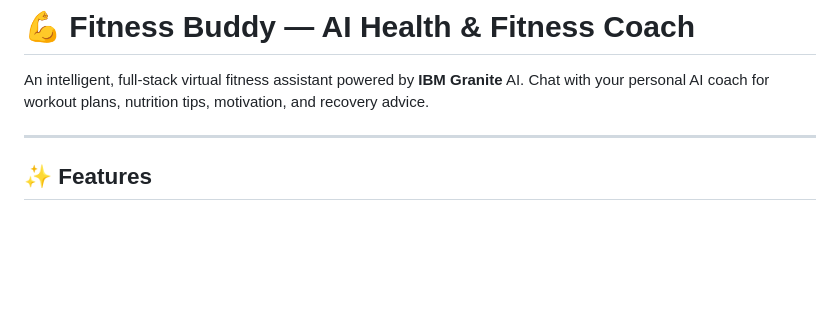
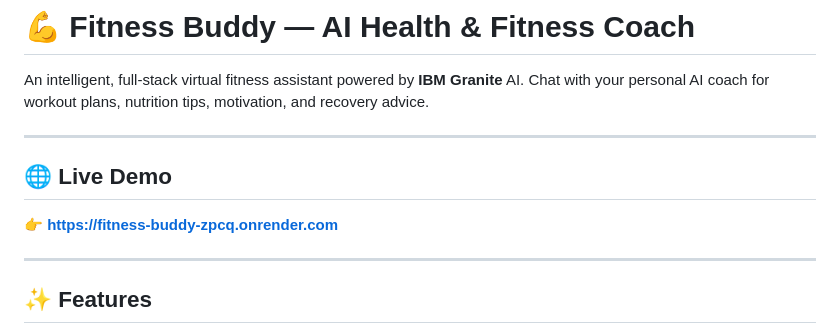
Before and after one commit to Hema-Sph/Fitness-Buddy, a Markdown page: README.md, the part around the change. Rendered like a GitHub page; blank space fills up the shorter version.

Commit message:
docs: add live demo link to README

```diff
--- a/README.md
+++ b/README.md
@@ -1,6 +1,12 @@
 # 💪 Fitness Buddy — AI Health & Fitness Coach
 
 An intelligent, full-stack virtual fitness assistant powered by **IBM Granite** AI. Chat with your personal AI coach for workout plans, nutrition tips, motivation, and recovery advice.
+
+---
+
+## 🌐 Live Demo
+
+👉 **[https://fitness-buddy-zpcq.onrender.com](https://fitness-buddy-zpcq.onrender.com)**
 
 ---
 
```
